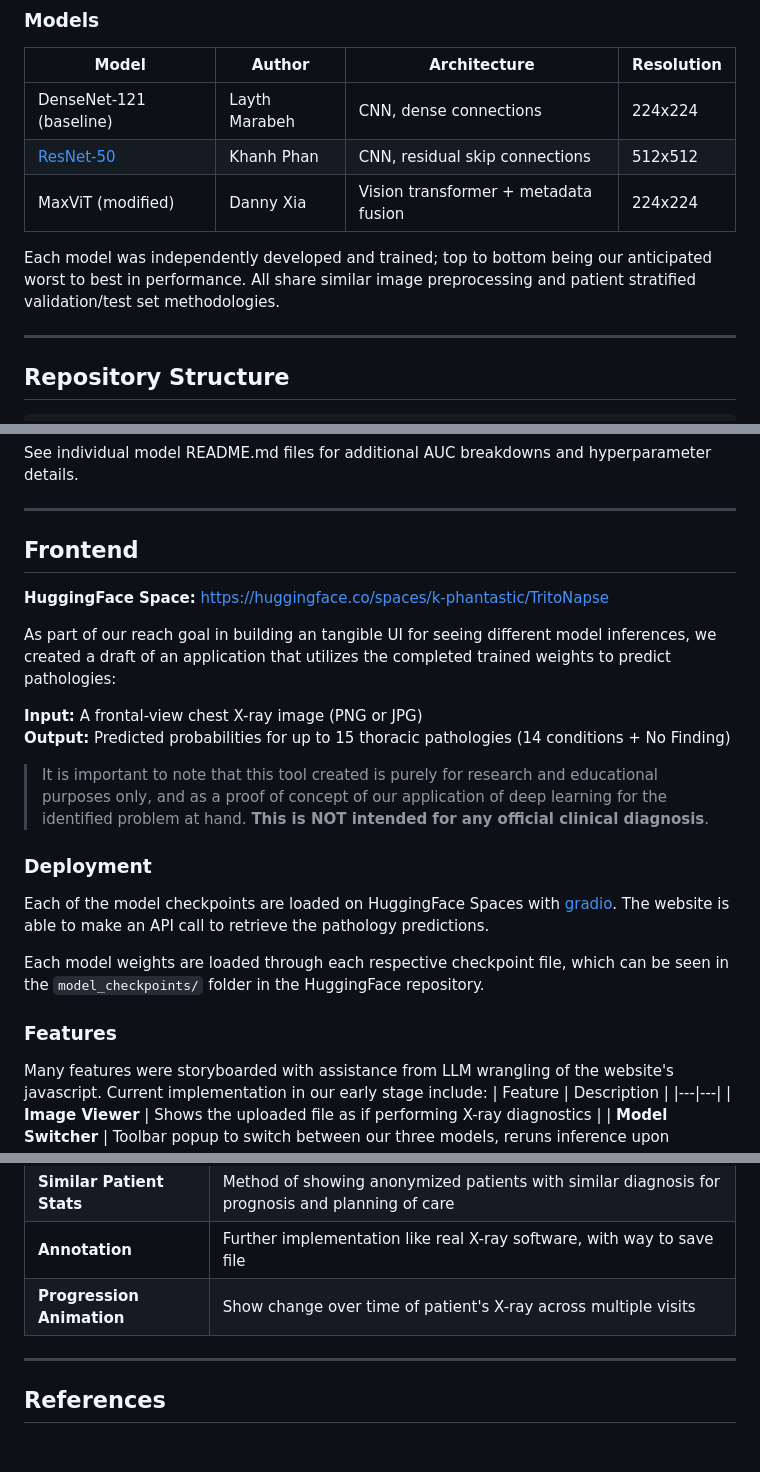
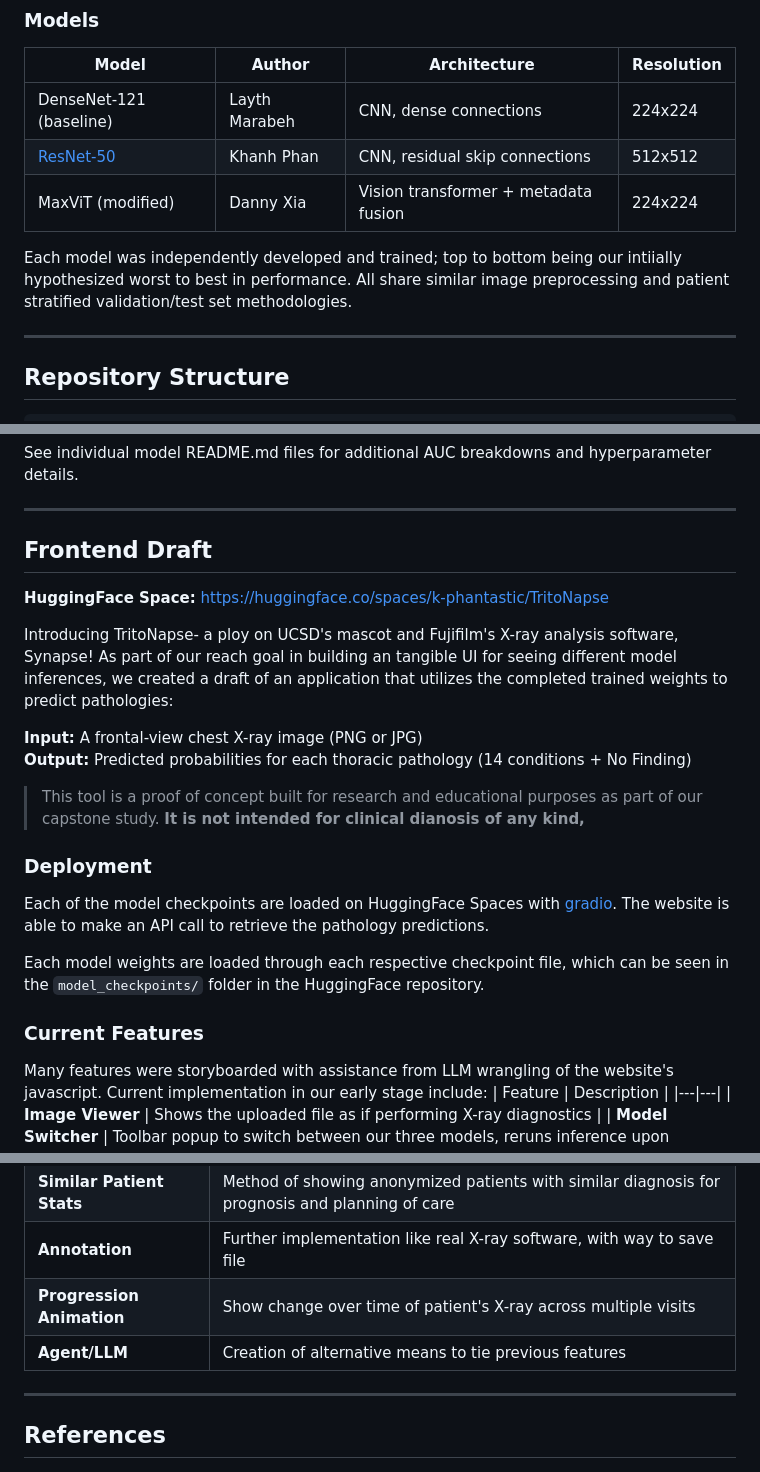
Before and after one commit to k-phantastic/NIH-XRay-Segmentation, a Markdown page: README.md, 3 parts joined by grey strips. Rendered like a GitHub page.

```diff
--- a/README.md
+++ b/README.md
@@ -18,7 +18,7 @@ This repository contains our capstone project in building a multi-label chest X-
 | [ResNet-50](ResNet50/README.md) | Khanh Phan | CNN, residual skip connections | 512x512
 | MaxViT (modified) | Danny Xia | Vision transformer + metadata fusion | 224x224
 
-Each model was independently developed and trained; top to bottom being our anticipated worst to best in performance. All share similar image preprocessing and patient stratified validation/test set methodologies.
+Each model was independently developed and trained; top to bottom being our intiially hypothesized worst to best in performance. All share similar image preprocessing and patient stratified validation/test set methodologies.
 
 ---
 
@@ -118,22 +118,22 @@ See individual model README.md files for additional AUC breakdowns and hyperpara
 
 ---
 
-## Frontend
+## Frontend Draft
 **HuggingFace Space:** https://huggingface.co/spaces/k-phantastic/TritoNapse
 
-As part of our reach goal in building an tangible UI for seeing different model inferences, we created a draft of an application that utilizes the completed trained weights to predict pathologies:
+Introducing TritoNapse- a ploy on UCSD's mascot and Fujifilm's X-ray analysis software, Synapse! As part of our reach goal in building an tangible UI for seeing different model inferences, we created a draft of an application that utilizes the completed trained weights to predict pathologies:
 
 **Input:** A frontal-view chest X-ray image (PNG or JPG)
-**Output:** Predicted probabilities for up to 15 thoracic pathologies (14 conditions + No Finding)
+**Output:** Predicted probabilities for each thoracic pathology (14 conditions + No Finding)
 
->It is important to note that this tool created is purely for research and educational purposes only, and as a proof of concept of our application of deep learning for the identified problem at hand. **This is NOT intended for any official clinical diagnosis**.
+> This tool is a proof of concept built for research and educational purposes as part of our capstone study. **It is not intended for clinical dianosis of any kind,**
 
 ### Deployment
 Each of the model checkpoints are loaded on HuggingFace Spaces with [gradio](https://www.gradio.app/). The website is able to make an API call to retrieve the pathology predictions.
 
 Each model weights are loaded through each respective checkpoint file, which can be seen in the `model_checkpoints/` folder in the HuggingFace repository.
 
-### Features
+### Current Features
 Many features were storyboarded with assistance from LLM wrangling of the website's javascript. Current implementation in our early stage include:
 | Feature | Description |
 |---|---|
@@ -153,6 +153,8 @@ This type of tool, while useful in part of our data science lifestyle, should ac
 | **Similar Patient Stats** | Method of showing anonymized patients with similar diagnosis for prognosis and planning of care |
 | **Annotation** | Further implementation like real X-ray software, with way to save file |
 | **Progression Animation** | Show change over time of patient's X-ray across multiple visits |
+| **Agent/LLM** | Creation of alternative means to tie previous features |
+
 
 ---
 
```
Also changed, not shown: other parts of README.md (+1 -1 lines).
